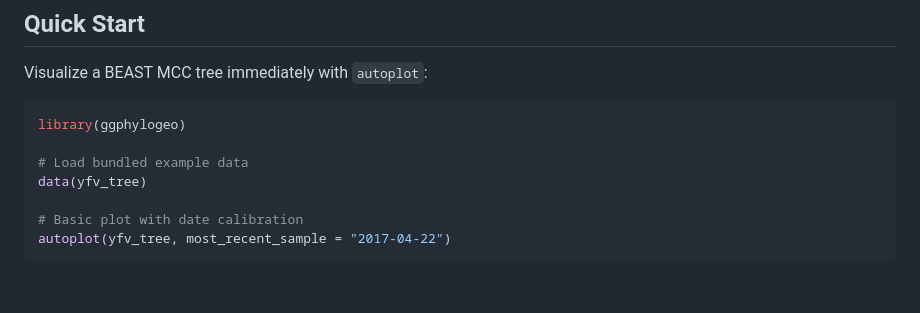
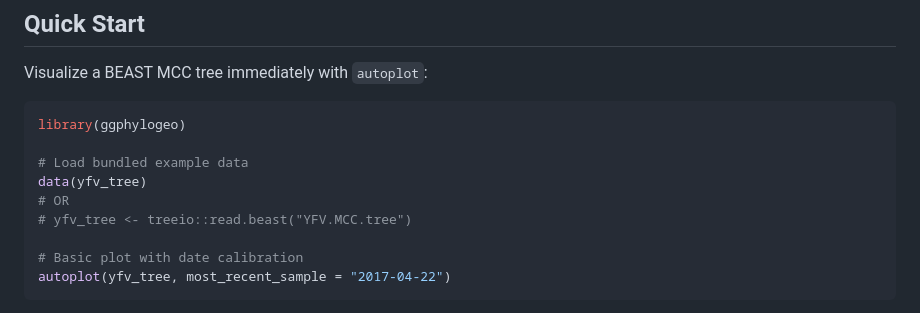
Before and after one commit to Joon-Klaps/ggphylogeo, a Markdown page: README.md, the part around the change. GitHub-like rendering; blank space fills up the shorter version.

```diff
--- a/README.md
+++ b/README.md
@@ -34,6 +34,8 @@ library(ggphylogeo)
 
 # Load bundled example data
 data(yfv_tree)
+# OR
+# yfv_tree <- treeio::read.beast("YFV.MCC.tree")
 
 # Basic plot with date calibration
 autoplot(yfv_tree, most_recent_sample = "2017-04-22")
```
